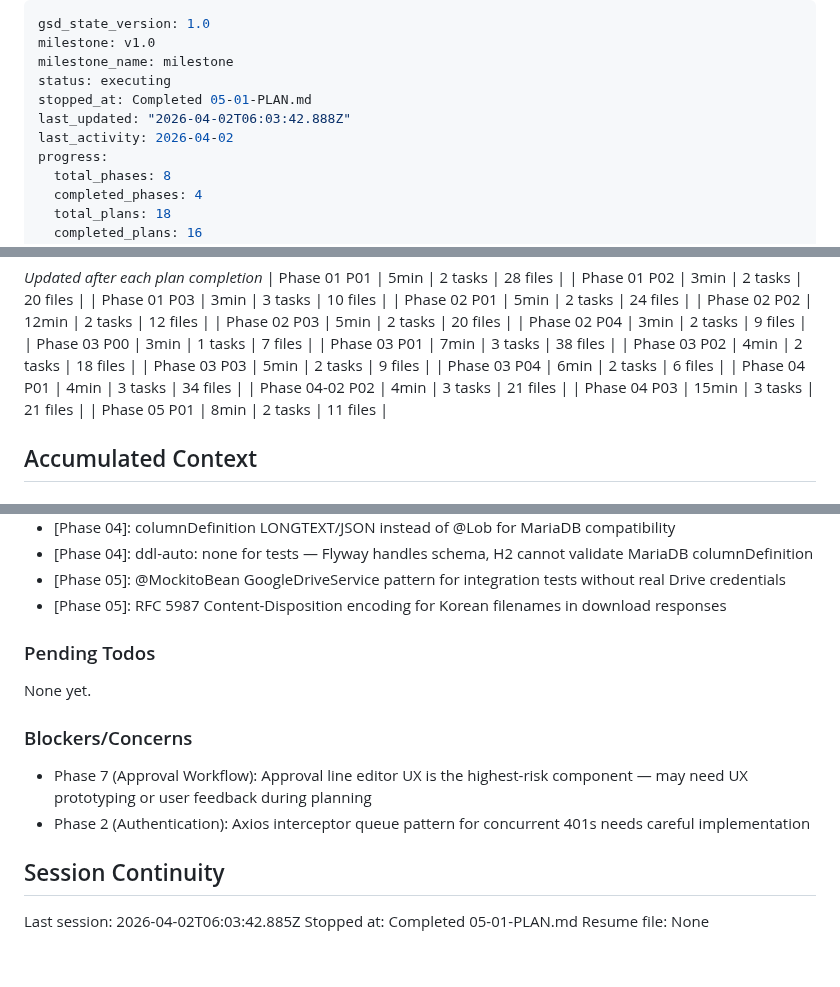
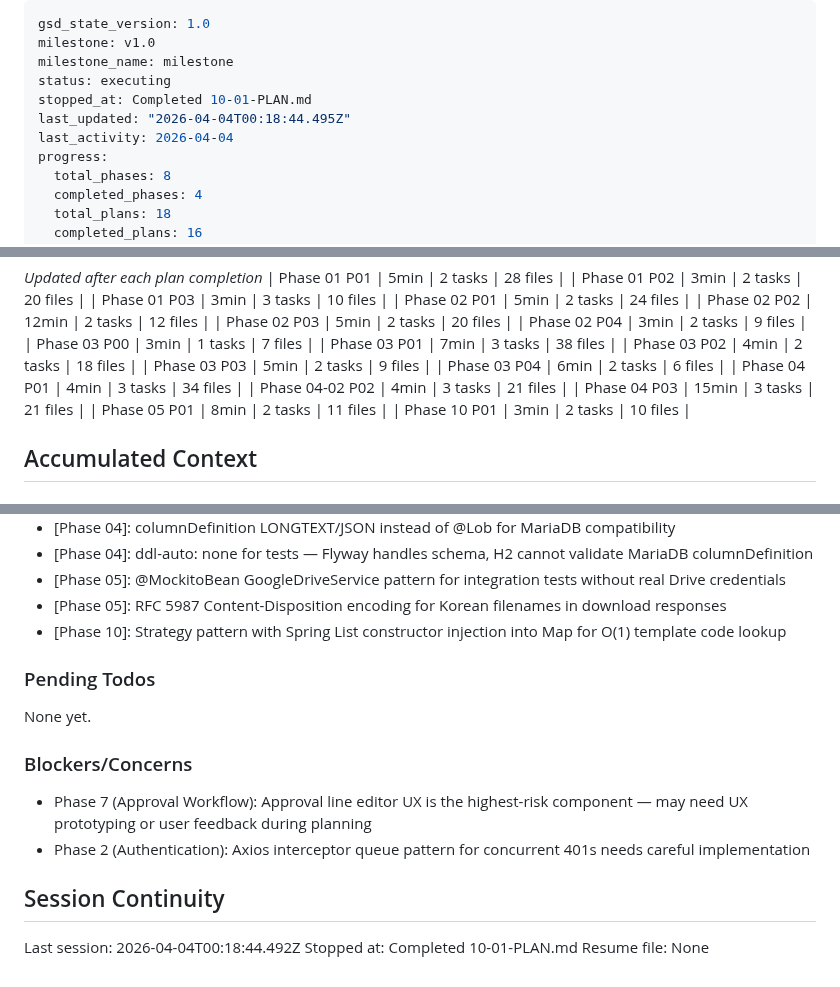
Before and after one commit to wildbear94/MiceSign, a Markdown page: .planning/STATE.md, 3 parts joined by grey strips. Drawn GitHub-style.

Commit message:
docs(10-01): complete backend validation strategy plan
- SUMMARY.md with 2 tasks, 10 files, 3min duration
- STATE.md updated with progress and decisions

```diff
--- a/.planning/STATE.md
+++ b/.planning/STATE.md
@@ -3,9 +3,9 @@ gsd_state_version: 1.0
 milestone: v1.0
 milestone_name: milestone
 status: executing
-stopped_at: Completed 05-01-PLAN.md
-last_updated: "2026-04-02T06:03:42.888Z"
-last_activity: 2026-04-02
+stopped_at: Completed 10-01-PLAN.md
+last_updated: "2026-04-04T00:18:44.495Z"
+last_activity: 2026-04-04
 progress:
   total_phases: 8
   completed_phases: 4
@@ -68,6 +68,7 @@ Progress: [░░░░░░░░░░] 0%
 | Phase 04-02 P02 | 4min | 3 tasks | 21 files |
 | Phase 04 P03 | 15min | 3 tasks | 21 files |
 | Phase 05 P01 | 8min | 2 tasks | 11 files |
+| Phase 10 P01 | 3min | 2 tasks | 10 files |
 
 ## Accumulated Context
 
@@ -111,6 +112,7 @@ Recent decisions affecting current work:
 - [Phase 04]: ddl-auto: none for tests — Flyway handles schema, H2 cannot validate MariaDB columnDefinition
 - [Phase 05]: @MockitoBean GoogleDriveService pattern for integration tests without real Drive credentials
 - [Phase 05]: RFC 5987 Content-Disposition encoding for Korean filenames in download responses
+- [Phase 10]: Strategy pattern with Spring List<FormValidationStrategy> constructor injection into Map for O(1) template code lookup
 
 ### Pending Todos
 
@@ -123,6 +125,6 @@ None yet.
 
 ## Session Continuity
 
-Last session: 2026-04-02T06:03:42.885Z
-Stopped at: Completed 05-01-PLAN.md
+Last session: 2026-04-04T00:18:44.492Z
+Stopped at: Completed 10-01-PLAN.md
 Resume file: None
```
Also changed, not shown: other parts of .planning/STATE.md (+2 -2 lines), 1 other file.
